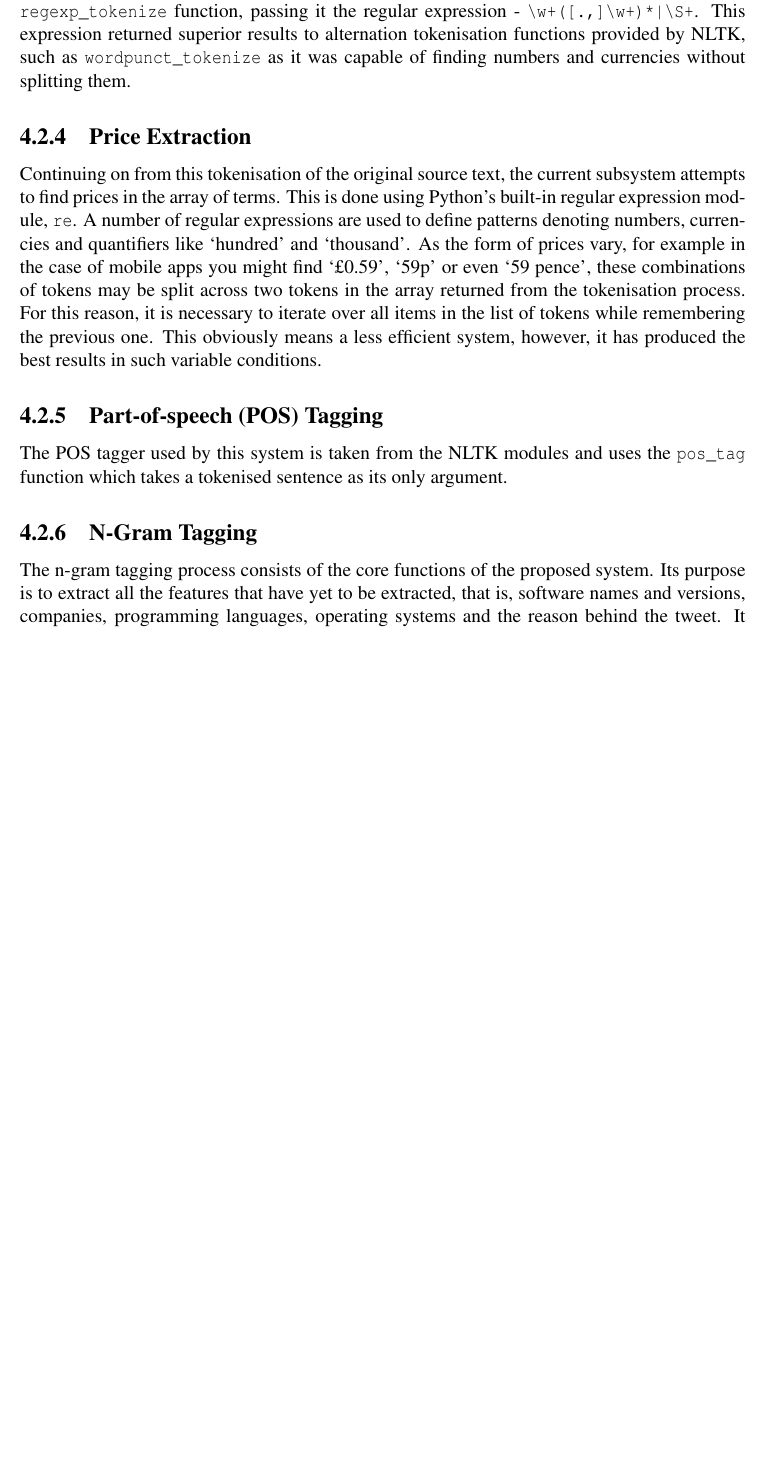
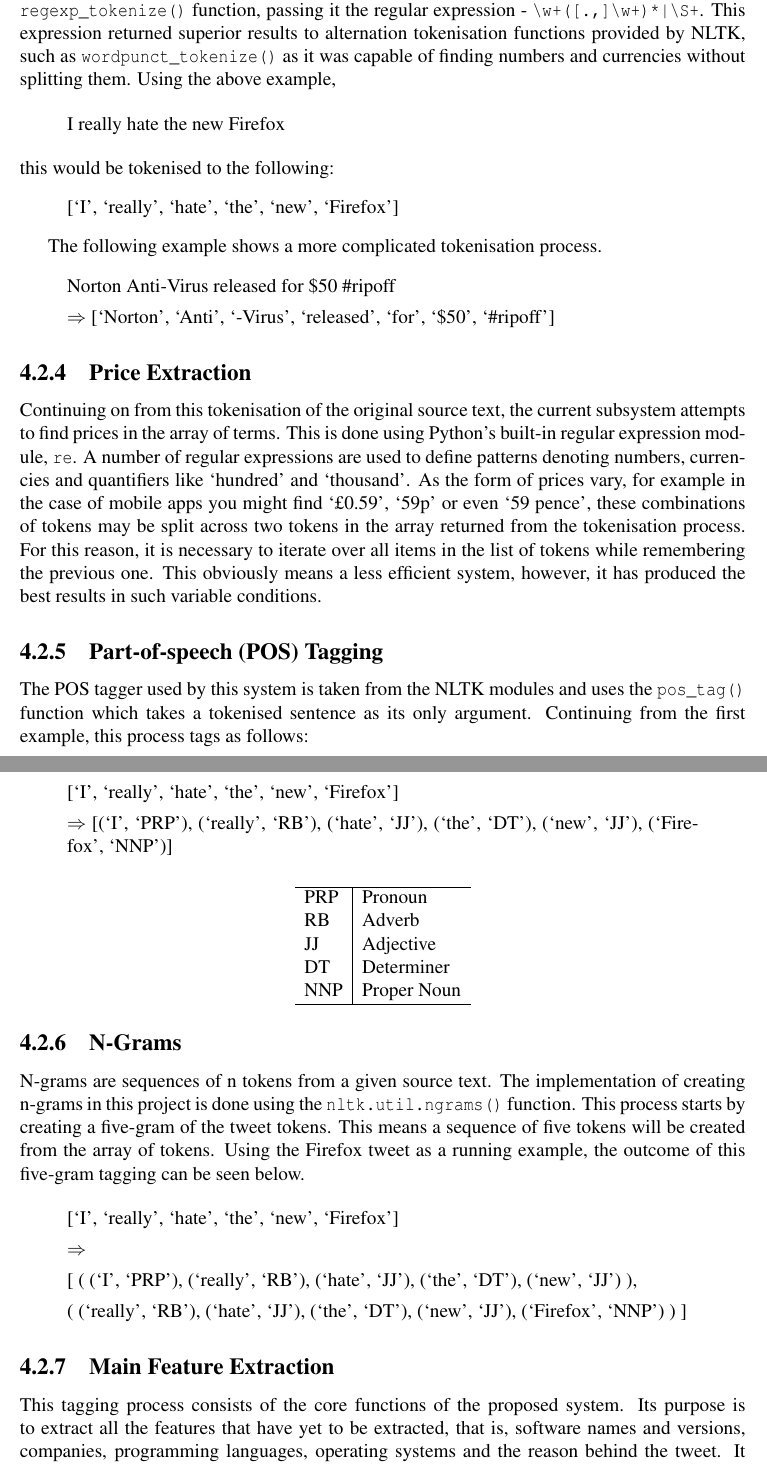
Before and after one commit to taxomania/Project-Report, a LaTeX thesis (report.tex, which reads chapter4.tex): part of page 27 of 36 before the commit and two parts of pages 27 and 28 of 37 after it, the two joined at a grey line, cut so that both start at the same text, the shorter picture padded with empty space. Compiled offline with pdfLaTeX.

Commit message:
More implementation done, need to work on main feature extraction, just under 7500 words

```diff
--- a/chapter4.tex
+++ b/chapter4.tex
@@ -137,59 +136,62 @@ Before extracting context and semantics from tweets, any URLs mentioned are foun
 %\subsection{Version}? OR LEAVE TILL NGRAM
 
 \subsection{Tokenisation}
-After URLs have been extracted and removed from the source text, the tweet is tokenised to produce an array of all the terms in the tweet. The tokenisation process is also done using NLTK's \texttt{regexp\_tokenize} function, passing it the regular expression - \verb/\w+([.,]\w+)*|\S+/. This expression returned superior results to alternation tokenisation functions provided by NLTK, such as \texttt{wordpunct\_tokenize} as it was capable of finding numbers and currencies without splitting them.
+After URLs have been extracted and removed from the source text, the tweet is tokenised to produce an array of all the terms in the tweet. The tokenisation process is also done using NLTK's \texttt{regexp\_tokenize()} function, passing it the regular expression - \verb/\w+([.,]\w+)*|\S+/. This expression returned superior results to alternation tokenisation functions provided by NLTK, such as \texttt{wordpunct\_tokenize()} as it was capable of finding numbers and currencies without splitting them. Using the above example,
+
+\begin{quote}
+I really hate the new Firefox
+\end{quote}
+this would be tokenised to the following:
+\begin{quote}
+[`I', `really', `hate', `the', `new', `Firefox']
+\end{quote}
+
+The following example shows a more complicated tokenisation process.
+\begin{quote}
+Norton Anti-Virus released for \$50 \#ripoff
+
+\begin{math}\Rightarrow\end{math}
+[`Norton', `Anti', `-Virus', `released', `for', `\$50', `\#ripoff']
+\end{quote}
 
 \subsection{Price Extraction}
-Continuing on from this tokenisation of the original source text, the current subsystem attempts to find prices in the array of terms. This is done using Python's built-in regular expression module,
- \texttt{re}. %, and its full implementation can be seen below.  in appendix
-A number of regular expressions are used to define patterns denoting numbers, currencies and quantifiers like `hundred' and `thousand'. As the form of prices vary, for example in the case of mobile apps you might find `£0.59', `59p' or even `59 pence', these combinations of tokens may be split across two tokens in the array returned from the tokenisation process. For this reason, it is necessary to iterate over all items in the list of tokens while remembering the previous one. This obviously means a less efficient system, however, it has produced the best results in such variable conditions.
-
-% MOVE TO APPENDIX
-%\begin{verbatim}
-%def find_price(tokens, pattern=r'^\$(\d*(\d\.?|\.\d{1,2}))$'):
-%    pattern = re.compile(pattern)
-%    number = re.compile(r'^\d+$')
-%    quantifier = re.compile(r'[mb]illion|thousand|hundred', re.IGNORECASE)
-%    currency = re.compile(r'^(dollars?|pounds?|cents?|pence|[cp])$', re.IGNORECASE)
-%    prices = []
-%    prev_is_price = False
-%    prev_is_number = False
-%    price = ""
-%    for token in tokens:
-%        if re.match(pattern, token):
-%            prices.append(token)
-%            prev_is_price = True
-%        elif re.match(number, token):
-%            price += token
-%            prev_is_number = True
-%        elif re.match(quantifier, token):
-%            if prev_is_price:
-%                price_ = prices.pop()
-%                prices.append(price_ + " " + token)
-%            elif prev_is_number:
-%                price += " " + token
-%        elif re.match(currency, token):
-%            try:
-%                if prev_is_price:
-%                    price_ = prices.pop()
-%                    prices.append(price_ + " " + token)
-%                elif prev_is_number:
-%                    price += " " + token
-%                    prices.append(price.strip())
-%                    price = ""
-%            except:
-%                pass
-%        else:
-%            prev_is_price = False
-%            prev_is_number = False
-%            price = ""
-%    return prices
-%\end{verbatim}
+Continuing on from this tokenisation of the original source text, the current subsystem attempts to find prices in the array of terms. This is done using Python's built-in regular expression module, \texttt{re}. A number of regular expressions are used to define patterns denoting numbers, currencies and quantifiers like `hundred' and `thousand'. As the form of prices vary, for example in the case of mobile apps you might find `£0.59', `59p' or even `59 pence', these combinations of tokens may be split across two tokens in the array returned from the tokenisation process. For this reason, it is necessary to iterate over all items in the list of tokens while remembering the previous one. This obviously means a less efficient system, however, it has produced the best results in such variable conditions.
 
 \subsection{Part-of-speech (POS) Tagging}
-The POS tagger used by this system is taken from the NLTK modules and uses the \texttt{pos\_tag} function which takes a tokenised sentence as its only argument.
+The POS tagger used by this system is taken from the NLTK modules and uses the \texttt{pos\_tag()} function which takes a tokenised sentence as its only argument. Continuing from the first example, this process tags as follows:
+\begin{quote}
+[`I', `really', `hate', `the', `new', `Firefox']
 
-\subsection{N-Gram Tagging}
-The n-gram tagging process consists of the core functions of the proposed system. Its purpose is to extract all the features that have yet to be extracted, that is, software names and versions, companies, programming languages, operating systems and the reason behind the tweet. It also attempts to find any prices that may previously have been missed, and also has the task of discovering software that is not already in the dictionary.
+\begin{math}\Rightarrow\end{math}
+[(`I', `PRP'), (`really', `RB'), (`hate', `JJ'), (`the', `DT'), (`new', `JJ'), (`Firefox', `NNP')]
 
-% MONGO DB
+\begin{center}
+\begin{tabular}{ l | l }
+  \hline
+  PRP & Pronoun \\
+  RB & Adverb \\
+  JJ & Adjective \\
+  DT & Determiner \\
+  NNP & Proper Noun \\
+  \hline
+\end{tabular}
+\end{center}
+\end{quote}
+
+\subsection{N-Grams}
+N-grams are sequences of n tokens from a given source text. The implementation of creating n-grams in this project is done using the \texttt{nltk.util.ngrams()} function. This process starts by creating a five-gram of the tweet tokens. This means a sequence of five tokens will be created from the array of tokens. Using the Firefox tweet as a running example, the outcome of this five-gram tagging can be seen below.
+
+\begin{quote}
+[`I', `really', `hate', `the', `new', `Firefox']
+
+\begin{math}\Rightarrow\end{math}
+
+[
+ ( (`I', `PRP'), (`really', `RB'), (`hate', `JJ'), (`the', `DT'), (`new', `JJ') ),
+
+ ( (`really', `RB'), (`hate', `JJ'), (`the', `DT'), (`new', `JJ'), (`Firefox', `NNP') )
+]
+\end{quote}
+
+\subsection{Main Feature Extraction}
+This tagging process consists of the core functions of the proposed system. Its purpose is to extract all the features that have yet to be extracted, that is, software names and versions, companies, programming languages, operating systems and the reason behind the tweet. It also attempts to find any prices that may previously have been missed, and also has the task of discovering software that is not already in the dictionary.
```
Also changed, not shown: report.pdf, chapter4.tex (20 more changed lines).
